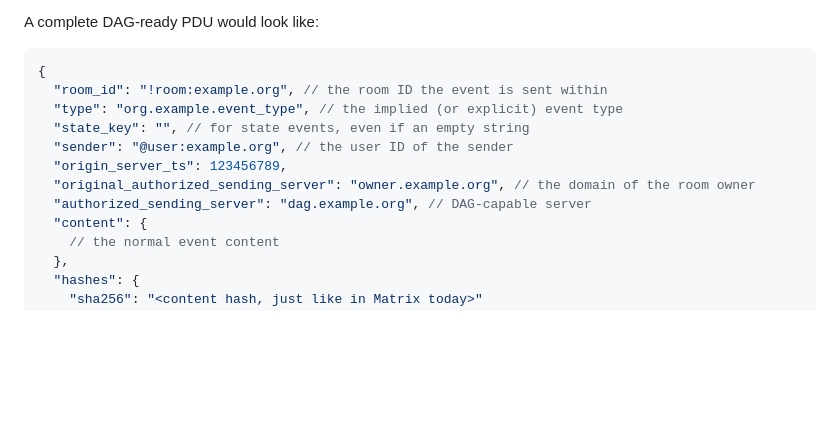
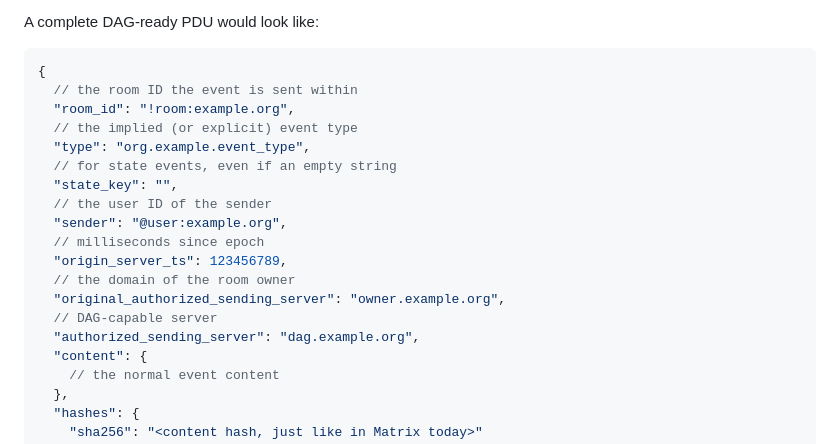
Before and after one commit to turt2live/ietf-mimi-linearized-matrix, a Markdown page: draft-ralston-mimi-linearized-matrix.md, the part around one of its changes. Rendered like a GitHub page; blank space fills up the shorter version.

```diff
--- a/draft-ralston-mimi-linearized-matrix.md
+++ b/draft-ralston-mimi-linearized-matrix.md
@@ -329,13 +335,20 @@ A complete DAG-ready PDU would look like:
 
 ~~~ jsonc
 {
-  "room_id": "!room:example.org", // the room ID the event is sent within
-  "type": "org.example.event_type", // the implied (or explicit) event type
-  "state_key": "", // for state events, even if an empty string
-  "sender": "@user:example.org", // the user ID of the sender
+  // the room ID the event is sent within
+  "room_id": "!room:example.org",
+  // the implied (or explicit) event type
+  "type": "org.example.event_type",
+  // for state events, even if an empty string
+  "state_key": "",
+  // the user ID of the sender
+  "sender": "@user:example.org",
+  // milliseconds since epoch
   "origin_server_ts": 123456789,
-  "original_authorized_sending_server": "owner.example.org", // the domain of the room owner
-  "authorized_sending_server": "dag.example.org", // DAG-capable server
+  // the domain of the room owner
+  "original_authorized_sending_server": "owner.example.org",
+  // DAG-capable server
+  "authorized_sending_server": "dag.example.org",
   "content": {
     // the normal event content
   },
```
Also changed, not shown: other parts of draft-ralston-mimi-linearized-matrix.md (+12 -6 lines).
